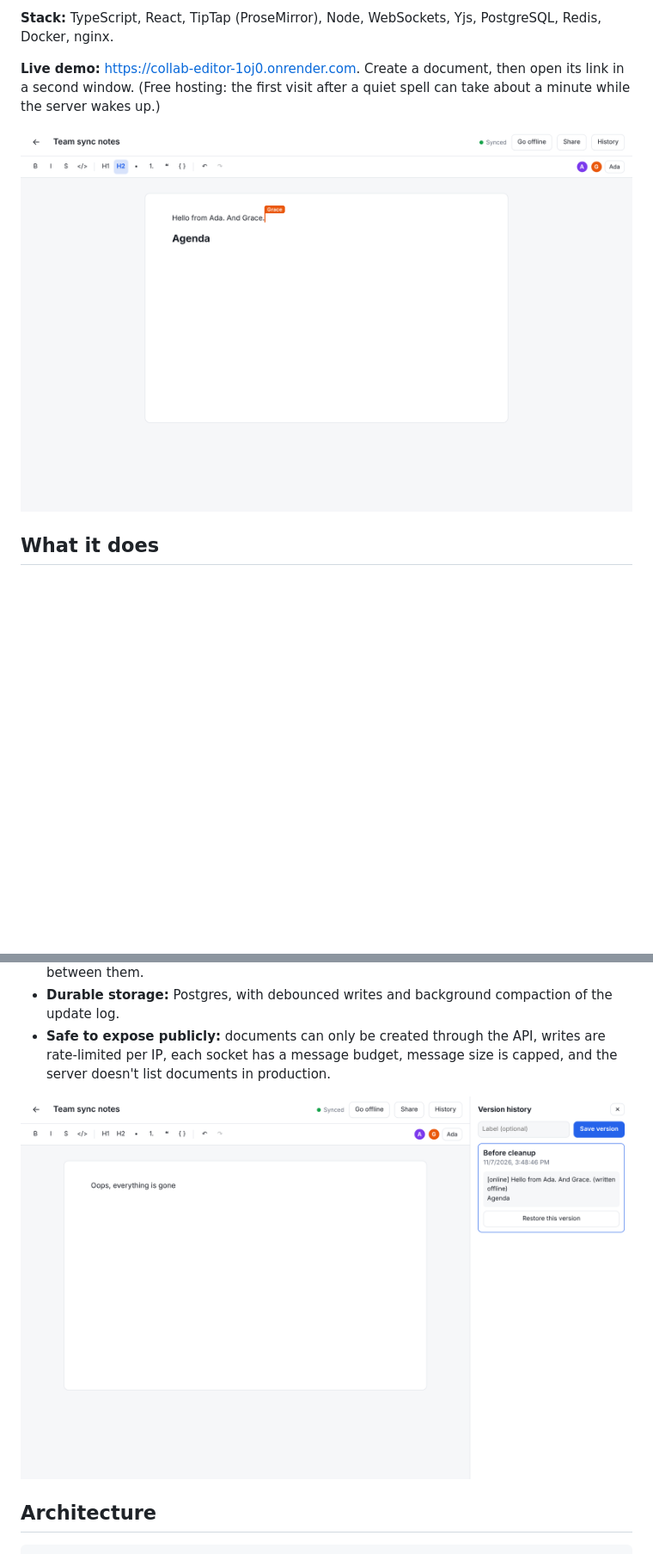
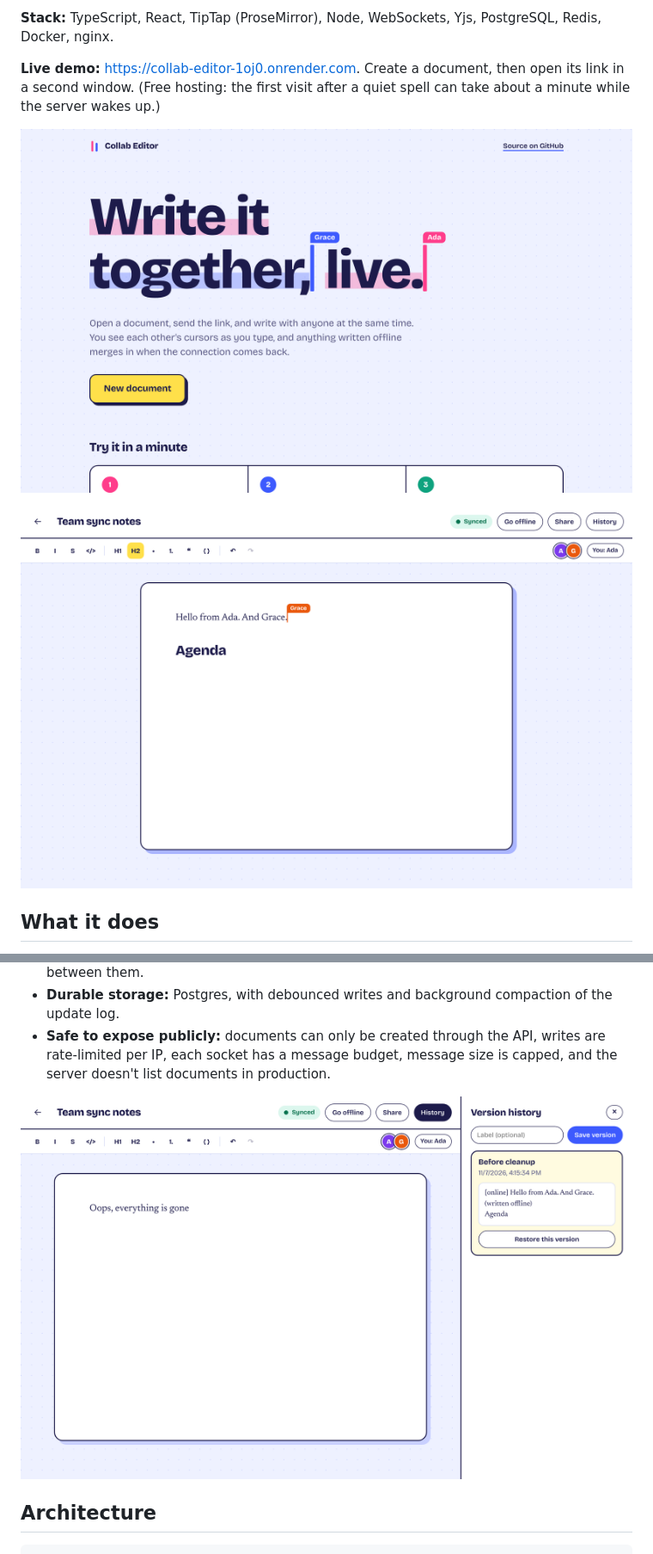
Before and after one commit to AJxRias/Collab-editor, a Markdown page: README.md, 2 parts joined by grey strips. Shown at 86% size. Rendered like a GitHub page; pictures changed too: docs/screenshot-editor.png, docs/screenshot-history.png, docs/screenshot-home.png (added); blank space fills up the shorter version.

```diff
--- a/README.md
+++ b/README.md
@@ -5,6 +5,8 @@ A real-time collaborative rich-text editor. Several people edit one document at
 **Stack:** TypeScript, React, TipTap (ProseMirror), Node, WebSockets, Yjs, PostgreSQL, Redis, Docker, nginx.
 
 **Live demo:** https://collab-editor-1oj0.onrender.com. Create a document, then open its link in a second window. (Free hosting: the first visit after a quiet spell can take about a minute while the server wakes up.)
+
+![Home page: the headline is co-written by two live cursors](docs/screenshot-home.png)
 
 ![Two people editing the same document, with a live cursor](docs/screenshot-editor.png)
 
```
Also changed, not shown: 8 other files.
